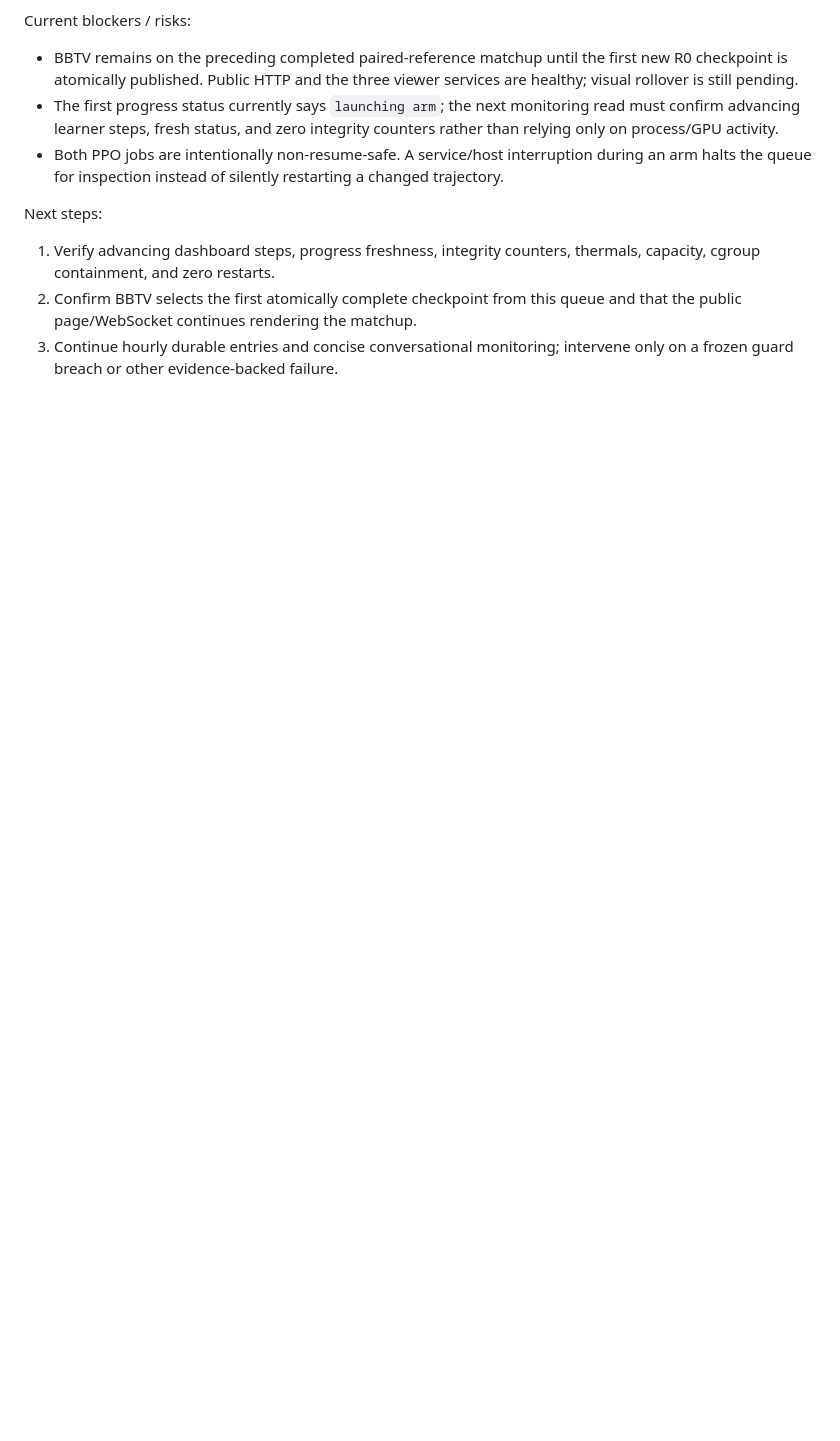
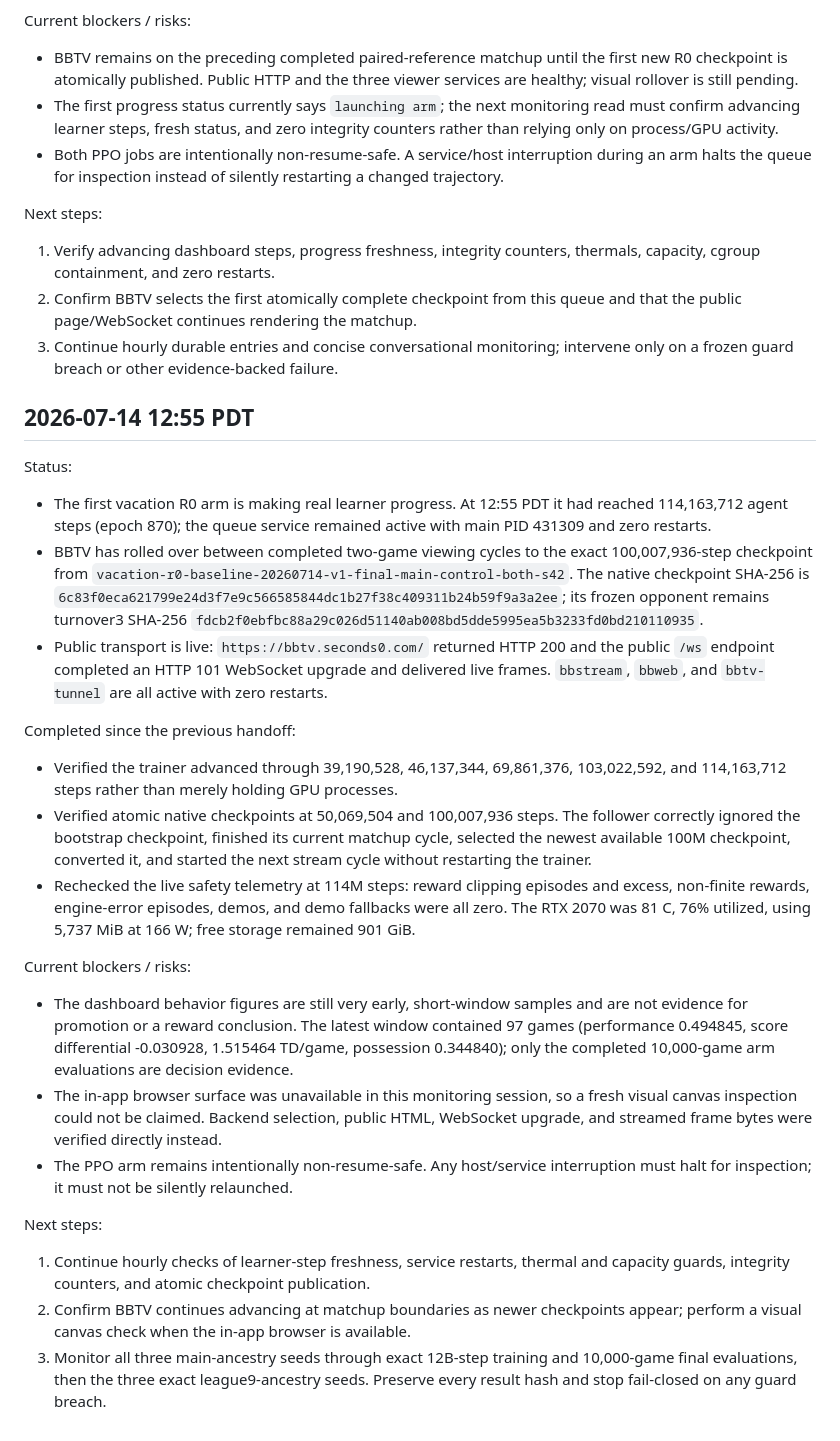
Before and after one commit to seconds-0/bloodbowl-rl, a Markdown page: docs/vacation-progress.md, the part around the change. GitHub-like rendering; blank space fills up the shorter version.

Commit message:
docs: record BBTV vacation rollover

```diff
--- a/docs/vacation-progress.md
+++ b/docs/vacation-progress.md
@@ -1165,3 +1165,59 @@ Next steps:
    queue and that the public page/WebSocket continues rendering the matchup.
 3. Continue hourly durable entries and concise conversational monitoring;
    intervene only on a frozen guard breach or other evidence-backed failure.
+
+## 2026-07-14 12:55 PDT
+
+Status:
+
+- The first vacation R0 arm is making real learner progress. At 12:55 PDT it
+  had reached 114,163,712 agent steps (epoch 870); the queue service remained
+  active with main PID 431309 and zero restarts.
+- BBTV has rolled over between completed two-game viewing cycles to the exact
+  100,007,936-step checkpoint from
+  `vacation-r0-baseline-20260714-v1-final-main-control-both-s42`. The native
+  checkpoint SHA-256 is
+  `6c83f0eca621799e24d3f7e9c566585844dc1b27f38c409311b24b59f9a3a2ee`;
+  its frozen opponent remains turnover3 SHA-256
+  `fdcb2f0ebfbc88a29c026d51140ab008bd5dde5995ea5b3233fd0bd210110935`.
+- Public transport is live: `https://bbtv.seconds0.com/` returned HTTP 200 and
+  the public `/ws` endpoint completed an HTTP 101 WebSocket upgrade and
+  delivered live frames. `bbstream`, `bbweb`, and `bbtv-tunnel` are all active
+  with zero restarts.
+
+Completed since the previous handoff:
+
+- Verified the trainer advanced through 39,190,528, 46,137,344, 69,861,376,
+  103,022,592, and 114,163,712 steps rather than merely holding GPU processes.
+- Verified atomic native checkpoints at 50,069,504 and 100,007,936 steps. The
+  follower correctly ignored the bootstrap checkpoint, finished its current
+  matchup cycle, selected the newest available 100M checkpoint, converted it,
+  and started the next stream cycle without restarting the trainer.
+- Rechecked the live safety telemetry at 114M steps: reward clipping episodes
+  and excess, non-finite rewards, engine-error episodes, demos, and demo
+  fallbacks were all zero. The RTX 2070 was 81 C, 76% utilized, using 5,737 MiB
+  at 166 W; free storage remained 901 GiB.
+
+Current blockers / risks:
+
+- The dashboard behavior figures are still very early, short-window samples
+  and are not evidence for promotion or a reward conclusion. The latest window
+  contained 97 games (performance 0.494845, score differential -0.030928,
+  1.515464 TD/game, possession 0.344840); only the completed 10,000-game arm
+  evaluations are decision evidence.
+- The in-app browser surface was unavailable in this monitoring session, so a
+  fresh visual canvas inspection could not be claimed. Backend selection,
+  public HTML, WebSocket upgrade, and streamed frame bytes were verified
+  directly instead.
+- The PPO arm remains intentionally non-resume-safe. Any host/service
+  interruption must halt for inspection; it must not be silently relaunched.
+
+Next steps:
+
+1. Continue hourly checks of learner-step freshness, service restarts, thermal
+   and capacity guards, integrity counters, and atomic checkpoint publication.
+2. Confirm BBTV continues advancing at matchup boundaries as newer checkpoints
+   appear; perform a visual canvas check when the in-app browser is available.
+3. Monitor all three main-ancestry seeds through exact 12B-step training and
+   10,000-game final evaluations, then the three exact league9-ancestry seeds.
+   Preserve every result hash and stop fail-closed on any guard breach.
```
